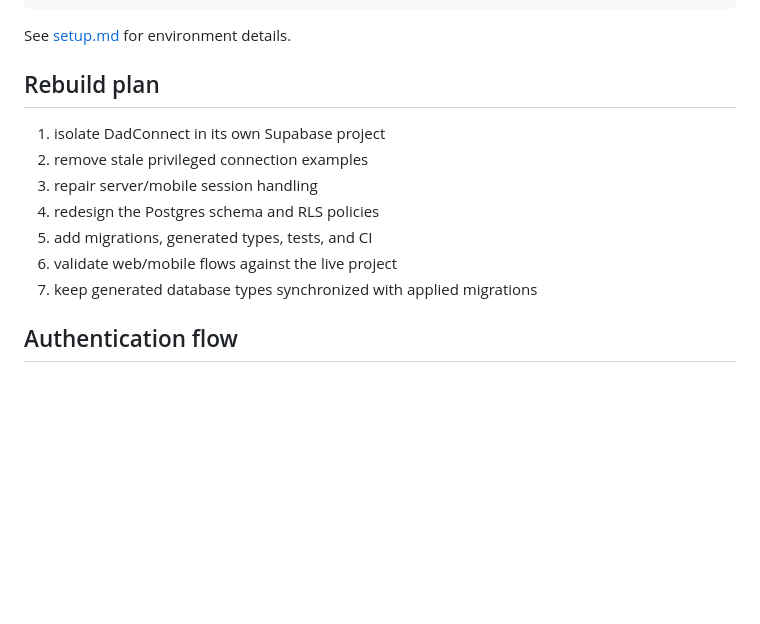
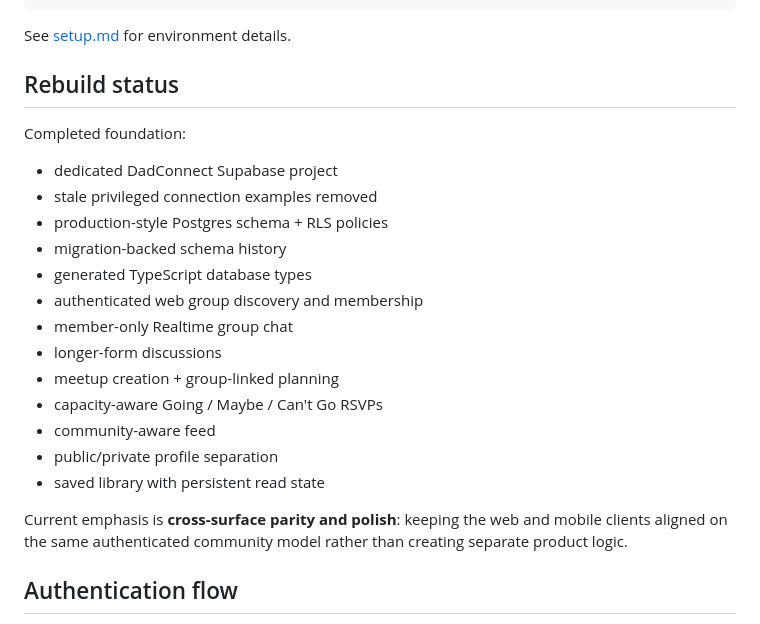
Before and after one commit to BTheCoderr/dadsConnect, a Markdown page: README.md, the part around the change. Drawn GitHub-style; blank space fills up the shorter version.

Commit message:
docs: align DadConnect README with current rebuild [skip ci] [skip netlify]

```diff
--- a/README.md
+++ b/README.md
@@ -90,15 +90,25 @@ npm run dev:web
 
 See [setup.md](setup.md) for environment details.
 
-## Rebuild plan
+## Rebuild status
 
-1. isolate DadConnect in its own Supabase project
-2. remove stale privileged connection examples
-3. repair server/mobile session handling
-4. redesign the Postgres schema and RLS policies
-5. add migrations, generated types, tests, and CI
-6. validate web/mobile flows against the live project
-7. keep generated database types synchronized with applied migrations
+Completed foundation:
+
+- dedicated DadConnect Supabase project
+- stale privileged connection examples removed
+- production-style Postgres schema + RLS policies
+- migration-backed schema history
+- generated TypeScript database types
+- authenticated web group discovery and membership
+- member-only Realtime group chat
+- longer-form discussions
+- meetup creation + group-linked planning
+- capacity-aware Going / Maybe / Can't Go RSVPs
+- community-aware feed
+- public/private profile separation
+- saved library with persistent read state
+
+Current emphasis is **cross-surface parity and polish**: keeping the web and mobile clients aligned on the same authenticated community model rather than creating separate product logic.
 
 ## Authentication flow
 
```
